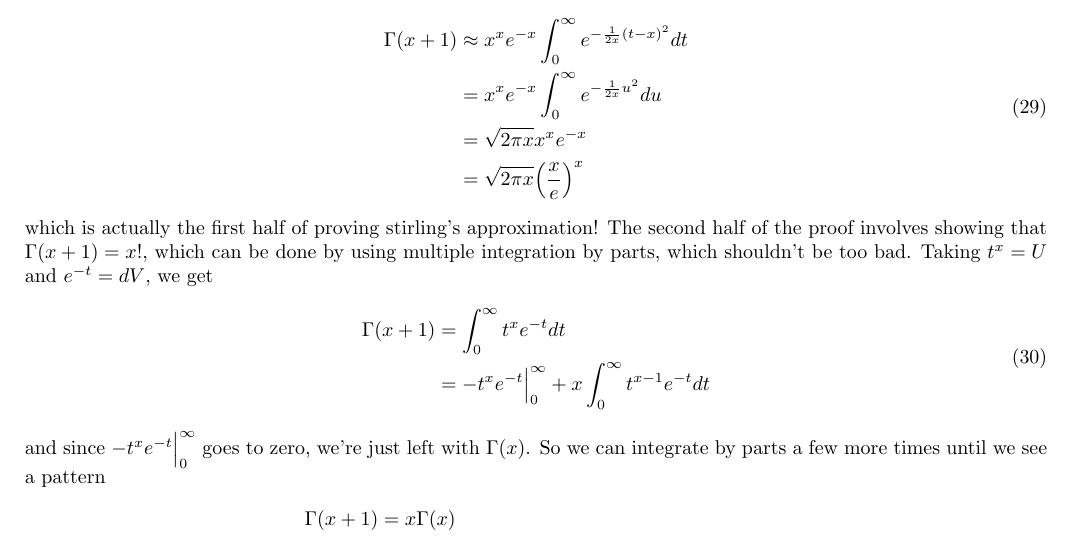
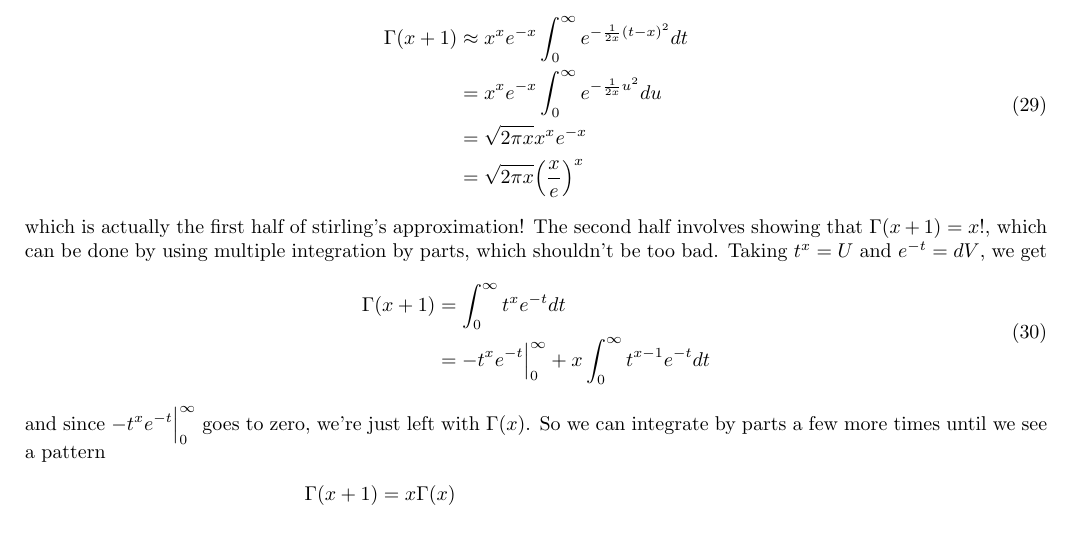
Before and after one commit to swflynn/Courses_UCI, a LaTeX document (Chem237_MM/Lecture_Notes/Lecture_08/Lecture_08.tex): part of page 5 of 15, cut so that both start at the same text. Compiled offline with pdfLaTeX.

Commit message:
fixed typo

```diff
--- a/Chem237_MM/Lecture_Notes/Lecture_08/Lecture_08.tex
+++ b/Chem237_MM/Lecture_Notes/Lecture_08/Lecture_08.tex
@@ -249,8 +249,8 @@ Using a u-substitution $u = t - x$ and $du = dx$ (remember, x is considered a co
     &= \sqrt{2 \pi x} \Big( \frac{x}{e} \Big)^x
   \end{split}
 \ee
-which is actually the first half of proving stirling's approximation!
-The second half of the proof involves showing that $\Gamma(x+1) = x!$, which can be done by using multiple integration by parts, which shouldn't be too bad.
+which is actually the first half of stirling's approximation!
+The second half involves showing that $\Gamma(x+1) = x!$, which can be done by using multiple integration by parts, which shouldn't be too bad.
 Taking $t^x = U$ and $e^{-t} = dV$, we get
 \be
   \begin{split}
```
